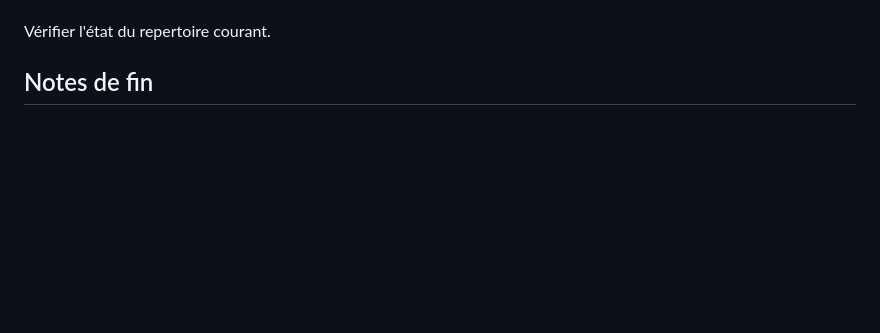
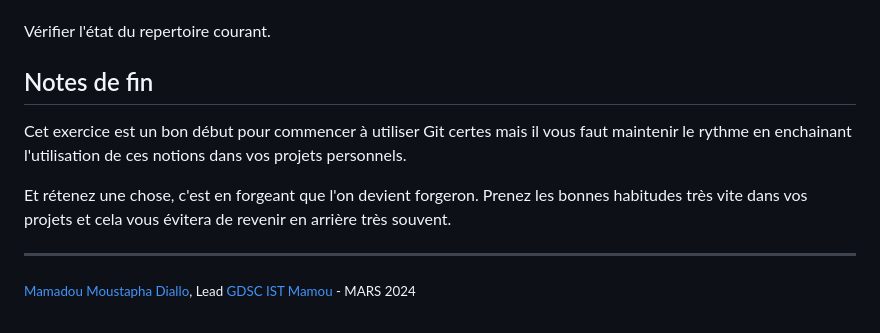
Before and after one commit to istmamou/learn-git, a Markdown page: README.md, the part around the change. GitHub-like rendering; blank space fills up the shorter version.

Commit message:
feat: add final notes

```diff
--- a/README.md
+++ b/README.md
@@ -515,3 +515,11 @@ Afficher les logs.
 Vérifier l'état du repertoire courant.
 
 ## Notes de fin
+
+Cet exercice est un bon début pour commencer à utiliser Git certes mais il vous faut maintenir le rythme en enchainant l'utilisation de ces notions dans vos projets personnels.
+
+Et rétenez une chose, c'est en forgeant que l'on devient forgeron. Prenez les bonnes habitudes très vite dans vos projets et cela vous évitera de revenir en arrière très souvent.
+
+---
+
+<small><a href="mailto:moustaphaotf@gmail.com">Mamadou Moustapha Diallo</a>, Lead <a href="https://gdsc.community.dev/institut-superieur-de-technologie-de-mamou/">GDSC IST Mamou</a> - MARS 2024</small>
```
